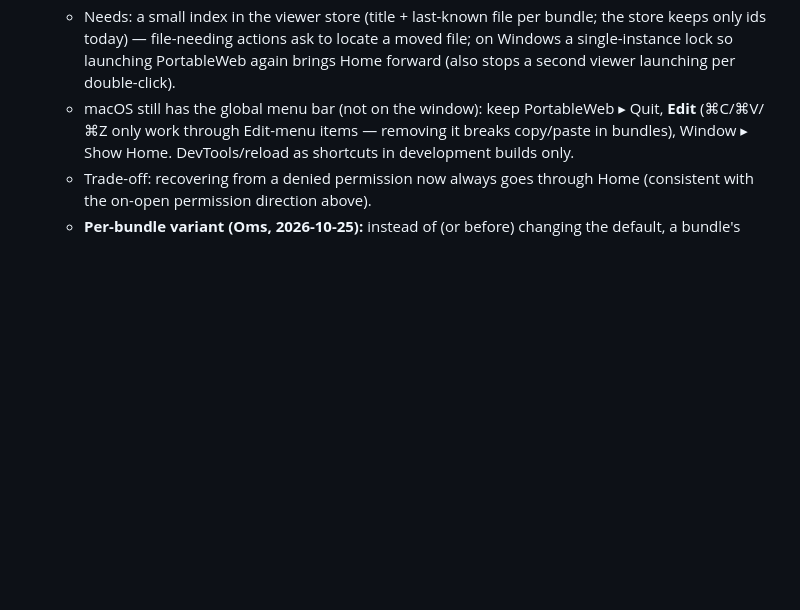
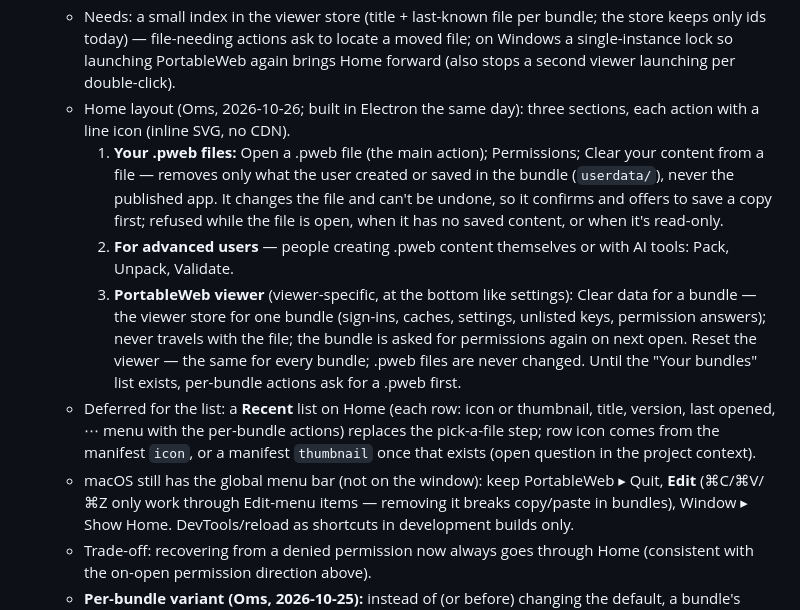
Before and after one commit to portableweb/spec, a Markdown page: DESIGN-NOTES.md, the part around one of its changes. GitHub-like rendering; blank space fills up the shorter version.

```diff
--- a/DESIGN-NOTES.md
+++ b/DESIGN-NOTES.md
@@ -546,6 +546,29 @@ turns the web viewer from a demo into a conforming viewer.
     locate a moved file; on Windows a single-instance lock so launching
     PortableWeb again brings Home forward (also stops a second viewer
     launching per double-click).
+  - Home layout (Oms, 2026-10-26; built in Electron the same day): three
+    sections, each action with a line icon (inline SVG, no CDN).
+    1. **Your .pweb files:** Open a .pweb file (the main action);
+       Permissions; Clear your content from a file — removes only what
+       the user created or saved in the bundle (`userdata/`), never the
+       published app. It changes the file and can't be undone, so it
+       confirms and offers to save a copy first; refused while the file
+       is open, when it has no saved content, or when it's read-only.
+    2. **For advanced users** — people creating .pweb content themselves
+       or with AI tools: Pack, Unpack, Validate.
+    3. **PortableWeb viewer** (viewer-specific, at the bottom like
+       settings): Clear data for a bundle — the viewer store for one
+       bundle (sign-ins, caches, settings, unlisted keys, permission
+       answers); never travels with the file; the bundle is asked for
+       permissions again on next open. Reset the viewer — the same for
+       every bundle; .pweb files are never changed.
+    Until the "Your bundles" list exists, per-bundle actions ask for a
+    .pweb first.
+  - Deferred for the list: a **Recent** list on Home (each row: icon or
+    thumbnail, title, version, last opened, ⋯ menu with the per-bundle
+    actions) replaces the pick-a-file step; row icon comes from the
+    manifest `icon`, or a manifest `thumbnail` once that exists (open
+    question in the project context).
   - macOS still has the global menu bar (not on the window): keep
     PortableWeb ▸ Quit, **Edit** (⌘C/⌘V/⌘Z only work through Edit-menu
     items — removing it breaks copy/paste in bundles), Window ▸ Show
```
Also changed, not shown: other parts of DESIGN-NOTES.md (+49 -0 lines).
